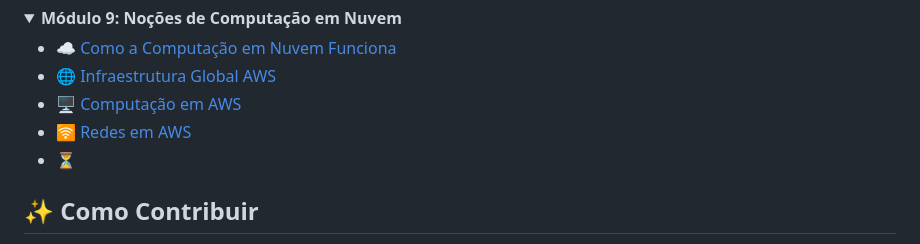
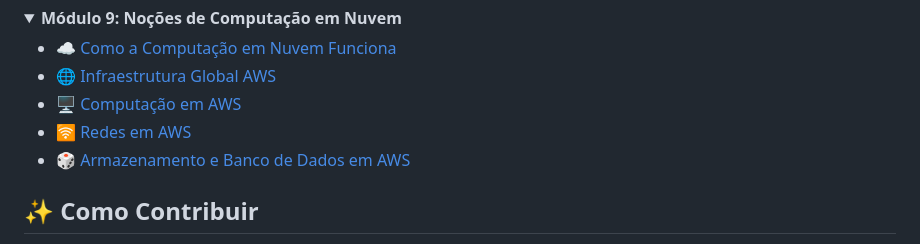
Before and after one commit to PauloHLeme/bootcamp-dio-santander-caderno-de-estudos, a Markdown page: README.md, the part around the change. GitHub-like rendering; folded sections open.

```diff
--- a/README.md
+++ b/README.md
@@ -130,7 +130,7 @@ Decidi torná-lo público para que possa servir de inspiração e material de co
   - 🌐 [Infraestrutura Global AWS](paginas/802_infraestrutura_global_aws.md)
   - 🖥️ [Computação em AWS](paginas/803_computacao_aws.md)
   - 🛜 [Redes em AWS](paginas/804_redes_aws.md)
-  - ⏳
+  - 🎲 [Armazenamento e Banco de Dados em AWS](paginas/805_armazenamento_banco_dados_aws.md)
 
 
 </details>
```
Also changed, not shown: paginas/805_armazenamento_banco_dados_aws.md (added, +181 -0 lines).
